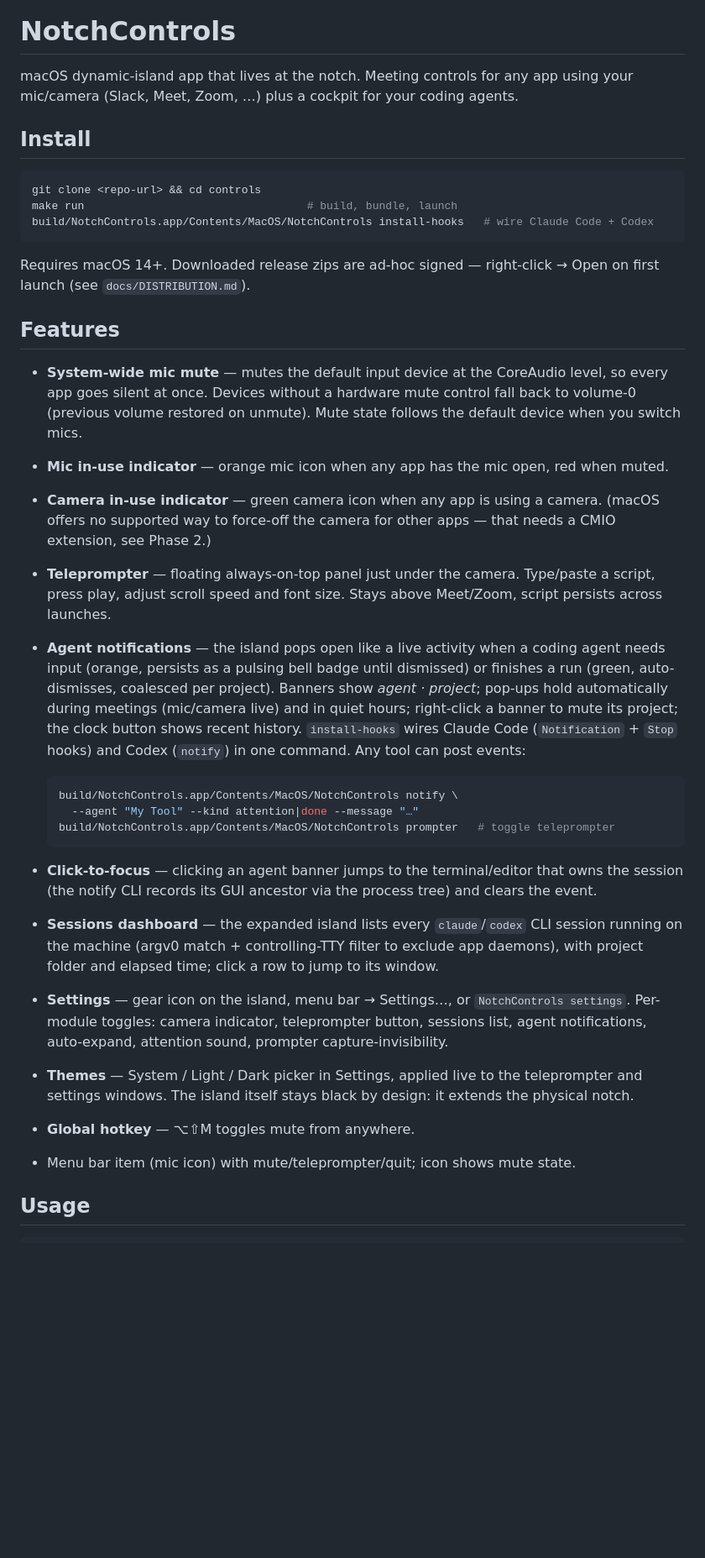
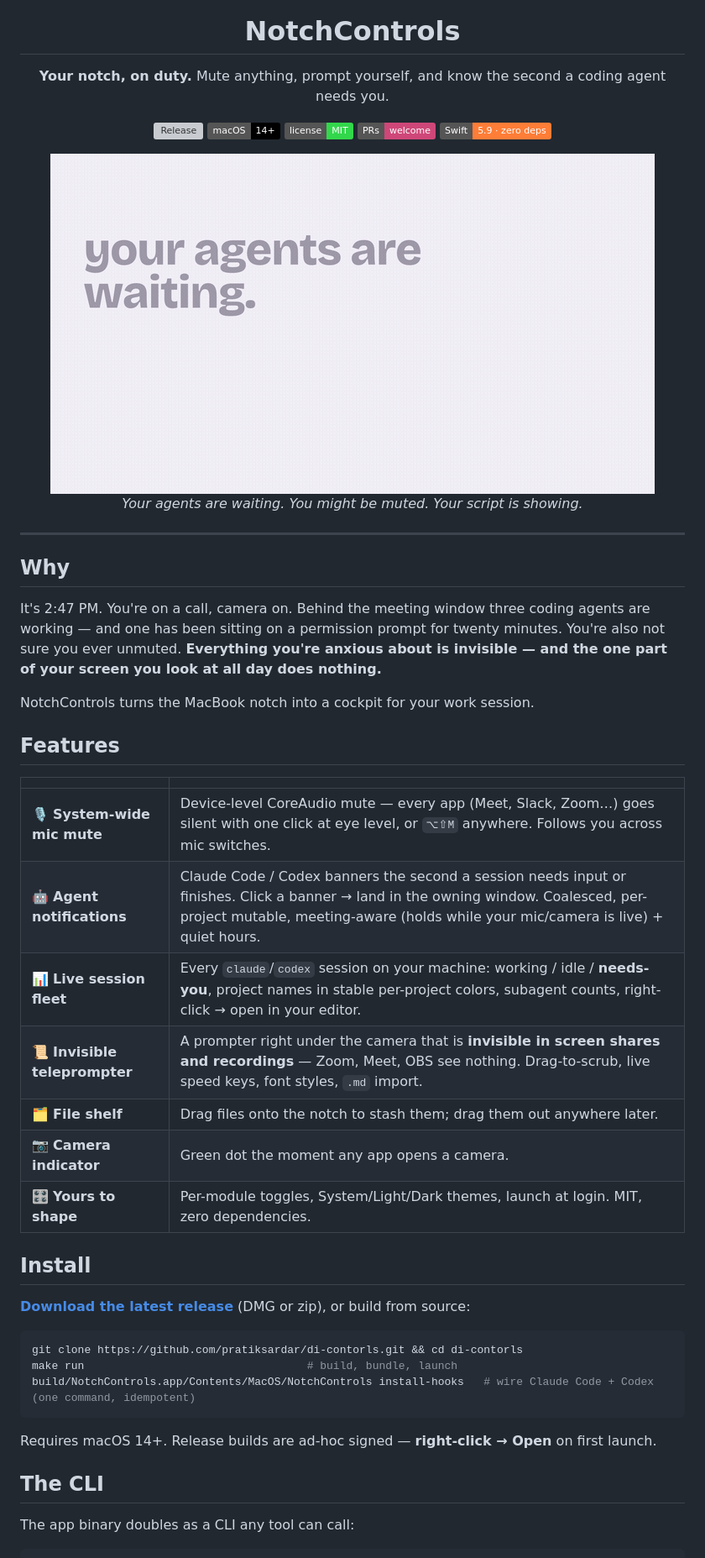
Before and after one commit to pratiksardar/di-contorls, a Markdown page: README.md, the part around the change printed below. Shown: that part at 84% size. GitHub-like rendering; pictures changed too: .github/assets/teaser.gif (added); badges without logos; blank space fills up the shorter version; grey boxes are pictures that could not be loaded.

Commit message:
feat: file shelf (drop files on the notch) + README landing, contributing guide

````diff
--- a/README.md
+++ b/README.md
@@ -1,38 +5,54 @@
 # NotchControls
 
-macOS dynamic-island app that lives at the notch. Meeting controls for any app using your mic/camera (Slack, Meet, Zoom, …) plus a cockpit for your coding agents.
+**Your notch, on duty.**
+Mute anything, prompt yourself, and know the second a coding agent needs you.
+
+[![Release](https://img.shields.io/github/v/release/pratiksardar/di-contorls?color=FF9F0A&label=release)](https://github.com/pratiksardar/di-contorls/releases)
+[![macOS 14+](https://img.shields.io/badge/macOS-14%2B-black)](#install)
+[![License: MIT](https://img.shields.io/badge/license-MIT-32D74B)](LICENSE)
+[![PRs Welcome](https://img.shields.io/badge/PRs-welcome-CE4778)](CONTRIBUTING.md)
+[![Swift](https://img.shields.io/badge/Swift-5.9%20·%20zero%20deps-orange)](Package.swift)
+
+<img src=".github/assets/teaser.gif" width="720" alt="NotchControls teaser" />
+
+*Your agents are waiting. You might be muted. Your script is showing.*
+
+</div>
+
+---
+
+## Why
+
+It's 2:47 PM. You're on a call, camera on. Behind the meeting window three coding agents are working — and one has been sitting on a permission prompt for twenty minutes. You're also not sure you ever unmuted. **Everything you're anxious about is invisible — and the one part of your screen you look at all day does nothing.**
+
+NotchControls turns the MacBook notch into a cockpit for your work session.
+
+## Features
+
+| | |
+|---|---|
+| 🎙️ **System-wide mic mute** | Device-level CoreAudio mute — every app (Meet, Slack, Zoom…) goes silent with one click at eye level, or `⌥⇧M` anywhere. Follows you across mic switches. |
+| 🤖 **Agent notifications** | Claude Code / Codex banners the second a session needs input or finishes. Click a banner → land in the owning window. Coalesced, per-project mutable, meeting-aware (holds while your mic/camera is live) + quiet hours. |
+| 📊 **Live session fleet** | Every `claude`/`codex` session on your machine: working / idle / **needs-you**, project names in stable per-project colors, subagent counts, right-click → open in your editor. |
+| 📜 **Invisible teleprompter** | A prompter right under the camera that is **invisible in screen shares and recordings** — Zoom, Meet, OBS see nothing. Drag-to-scrub, live speed keys, font styles, `.md` import. |
+| 🗂️ **File shelf** | Drag files onto the notch to stash them; drag them out anywhere later. |
+| 📷 **Camera indicator** | Green dot the moment any app opens a camera. |
+| 🎛️ **Yours to shape** | Per-module toggles, System/Light/Dark themes, launch at login. MIT, zero dependencies. |
 
 ## Install
 
+**[Download the latest release](https://github.com/pratiksardar/di-contorls/releases)** (DMG or zip), or build from source:
+
 ```bash
-git clone <repo-url> && cd controls
+git clone https://github.com/pratiksardar/di-contorls.git && cd di-contorls
 make run                                  # build, bundle, launch
-build/NotchControls.app/Contents/MacOS/NotchControls install-hooks   # wire Claude Code + Codex
+build/NotchControls.app/Contents/MacOS/NotchControls install-hooks   # wire Claude Code + Codex (one command, idempotent)
 ```
 
-Requires macOS 14+. Downloaded release zips are ad-hoc signed — right-click → Open on first launch (see `docs/DISTRIBUTION.md`).
+Requires macOS 14+. Release builds are ad-hoc signed — **right-click → Open** on first launch.
 
-## Features
+## The CLI
 
-- **System-wide mic mute** — mutes the default input device at the CoreAudio level, so every app goes silent at once. Devices without a hardware mute control fall back to volume-0 (previous volume restored on unmute). Mute state follows the default device when you switch mics.
-- **Mic in-use indicator** — orange mic icon when any app has the mic open, red when muted.
-- **Camera in-use indicator** — green camera icon when any app is using a camera. (macOS offers no supported way to force-off the camera for other apps — that needs a CMIO extension, see Phase 2.)
-- **Teleprompter** — floating always-on-top panel just under the camera. Type/paste a script, press play, adjust scroll speed and font size. Stays above Meet/Zoom, script persists across launches.
-- **Agent notifications** — the island pops open like a live activity when a coding agent needs input (orange, persists as a pulsing bell badge until dismissed) or finishes a run (green, auto-dismisses, coalesced per project). Banners show *agent · project*; pop-ups hold automatically during meetings (mic/camera live) and in quiet hours; right-click a banner to mute its project; the clock button shows recent history. `install-hooks` wires Claude Code (`Notification` + `Stop` hooks) and Codex (`notify`) in one command. Any tool can post events:
-
-  ```bash
-  build/NotchControls.app/Contents/MacOS/NotchControls notify \
-    --agent "My Tool" --kind attention|done --message "…"
-  build/NotchControls.app/Contents/MacOS/NotchControls prompter   # toggle teleprompter
-  ```
-
-- **Click-to-focus** — clicking an agent banner jumps to the terminal/editor that owns the session (the notify CLI records its GUI ancestor via the process tree) and clears the event.
-- **Sessions dashboard** — the expanded island lists every `claude`/`codex` CLI session running on the machine (argv0 match + controlling-TTY filter to exclude app daemons), with project folder and elapsed time; click a row to jump to its window.
-- **Settings** — gear icon on the island, menu bar → Settings…, or `NotchControls settings`. Per-module toggles: camera indicator, teleprompter button, sessions list, agent notifications, auto-expand, attention sound, prompter capture-invisibility.
-- **Themes** — System / Light / Dark picker in Settings, applied live to the teleprompter and settings windows. The island itself stays black by design: it extends the physical notch.
-- **Global hotkey** — ⌥⇧M toggles mute from anywhere.
-- Menu bar item (mic icon) with mute/teleprompter/quit; icon shows mute state.
-
-## Usage
+The app binary doubles as a CLI any tool can call:
 
 ```bash
````
Also changed, not shown: other parts of README.md (+15 -7 lines), CONTRIBUTING.md (added, +59 -0 lines), .github/assets/icon.png (added), 5 other files.
